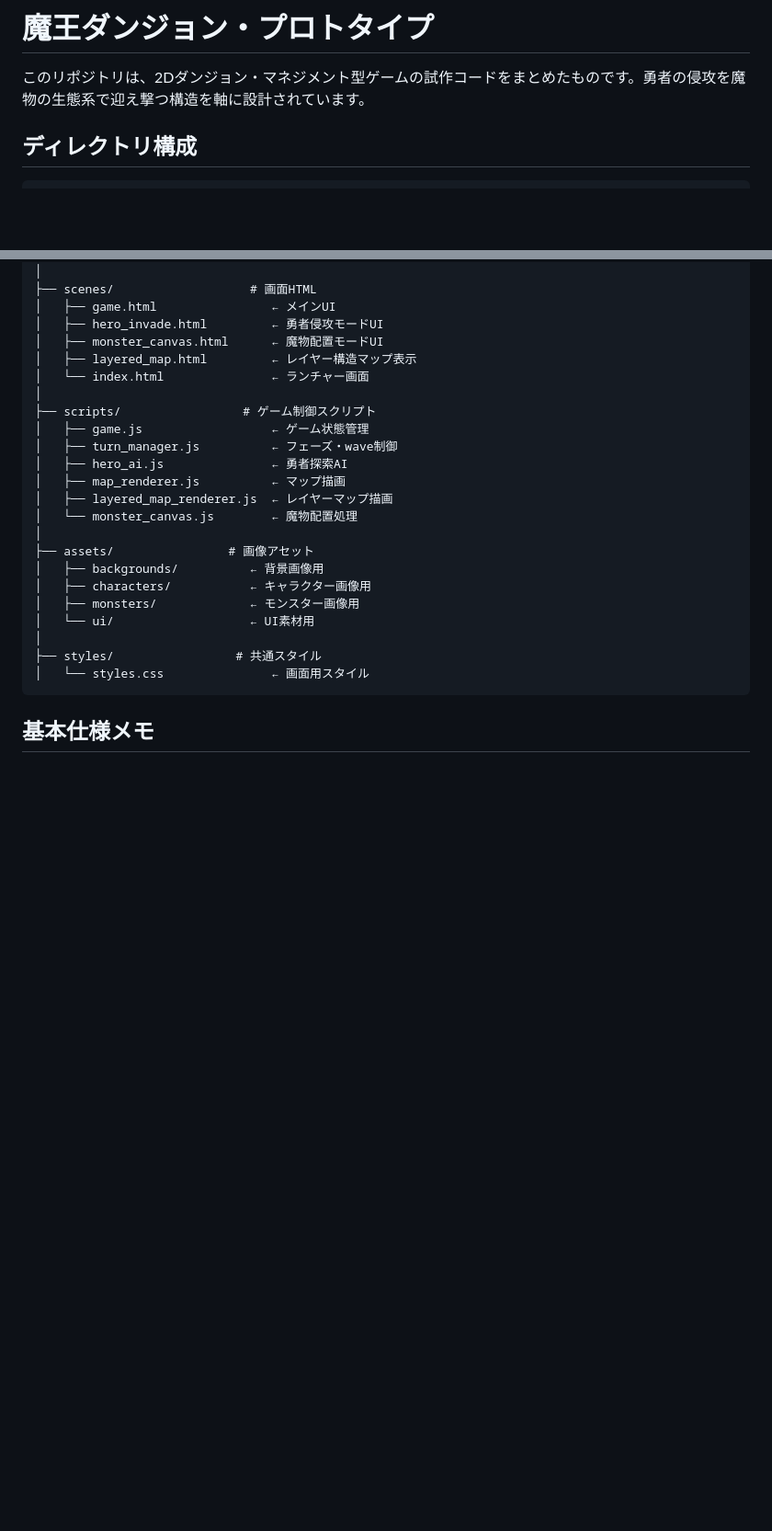
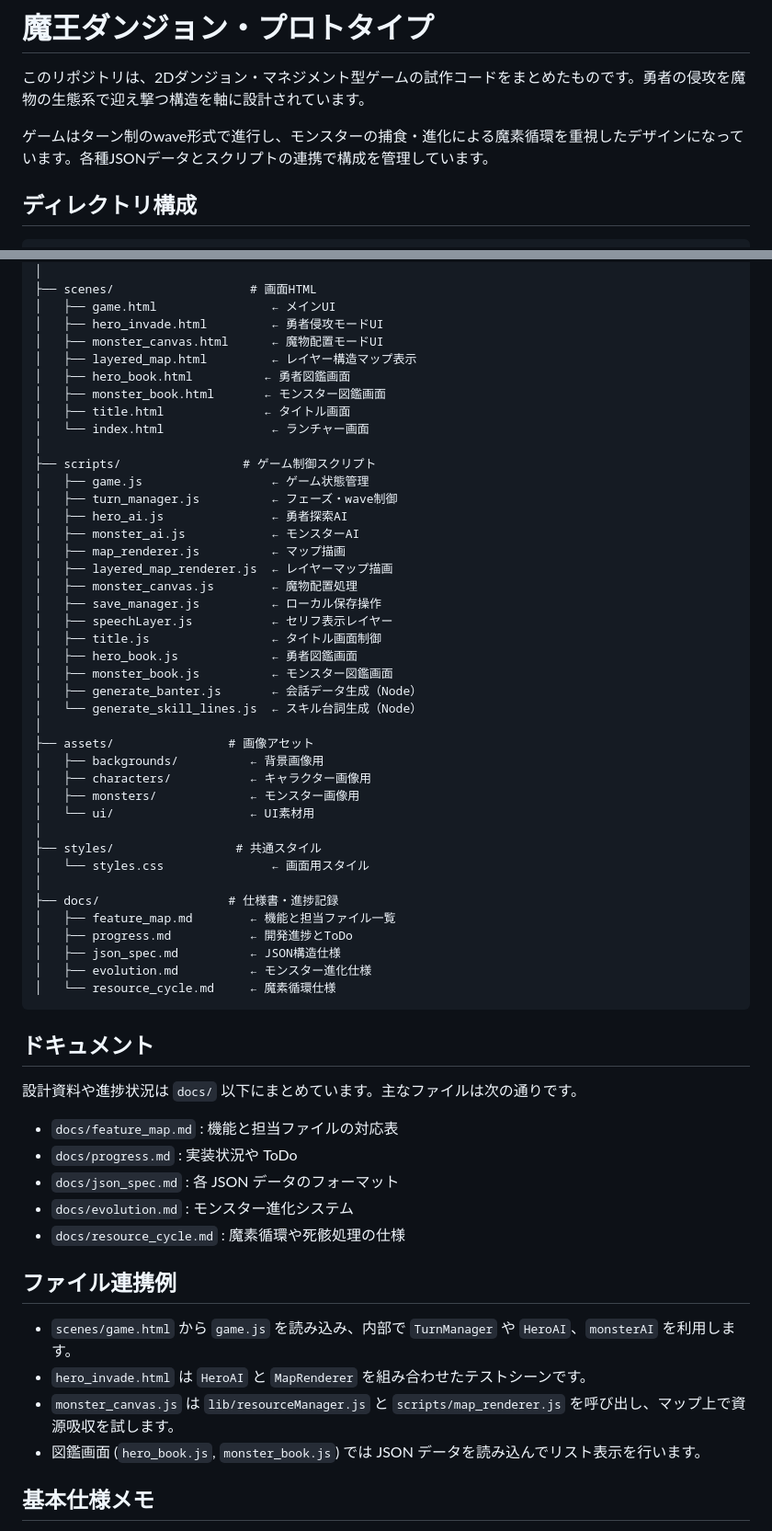
Before and after one commit to yoshihiro999/yusha-game, a Markdown page: README.md, 2 parts joined by grey strips. Shown at 92% size. Rendered like a GitHub page; blank space fills up the shorter version.

Commit message:
docs: expand README with directory and link details

````diff
--- a/README.md
+++ b/README.md
@@ -1,6 +1,8 @@
 # 魔王ダンジョン・プロトタイプ
 
 このリポジトリは、2Dダンジョン・マネジメント型ゲームの試作コードをまとめたものです。勇者の侵攻を魔物の生態系で迎え撃つ構造を軸に設計されています。
+
+ゲームはターン制のwave形式で進行し、モンスターの捕食・進化による魔素循環を重視したデザインになっています。各種JSONデータとスクリプトの連携で構成を管理しています。
 
 ## ディレクトリ構成
 
@@ -23,15 +25,26 @@
 │   ├── hero_invade.html         ← 勇者侵攻モードUI
 │   ├── monster_canvas.html      ← 魔物配置モードUI
 │   ├── layered_map.html         ← レイヤー構造マップ表示
+│   ├── hero_book.html          ← 勇者図鑑画面
+│   ├── monster_book.html       ← モンスター図鑑画面
+│   ├── title.html              ← タイトル画面
 │   └── index.html               ← ランチャー画面
 │
 ├── scripts/                 # ゲーム制御スクリプト
 │   ├── game.js                  ← ゲーム状態管理
 │   ├── turn_manager.js          ← フェーズ・wave制御
 │   ├── hero_ai.js               ← 勇者探索AI
+│   ├── monster_ai.js            ← モンスターAI
 │   ├── map_renderer.js          ← マップ描画
 │   ├── layered_map_renderer.js  ← レイヤーマップ描画
-│   └── monster_canvas.js        ← 魔物配置処理
+│   ├── monster_canvas.js        ← 魔物配置処理
+│   ├── save_manager.js          ← ローカル保存操作
+│   ├── speechLayer.js           ← セリフ表示レイヤー
+│   ├── title.js                 ← タイトル画面制御
+│   ├── hero_book.js             ← 勇者図鑑画面
+│   ├── monster_book.js          ← モンスター図鑑画面
+│   ├── generate_banter.js       ← 会話データ生成（Node）
+│   └── generate_skill_lines.js  ← スキル台詞生成（Node）
 │
 ├── assets/                # 画像アセット
 │   ├── backgrounds/          ← 背景画像用
@@ -41,7 +54,31 @@
 │
 ├── styles/                 # 共通スタイル
 │   └── styles.css               ← 画面用スタイル
+│
+├── docs/                  # 仕様書・進捗記録
+│   ├── feature_map.md        ← 機能と担当ファイル一覧
+│   ├── progress.md           ← 開発進捗とToDo
+│   ├── json_spec.md          ← JSON構造仕様
+│   ├── evolution.md          ← モンスター進化仕様
+│   └── resource_cycle.md     ← 魔素循環仕様
 ```
+## ドキュメント
+
+設計資料や進捗状況は `docs/` 以下にまとめています。主なファイルは次の通りです。
+
+- `docs/feature_map.md` : 機能と担当ファイルの対応表
+- `docs/progress.md` : 実装状況や ToDo
+- `docs/json_spec.md` : 各 JSON データのフォーマット
+- `docs/evolution.md` : モンスター進化システム
+- `docs/resource_cycle.md` : 魔素循環や死骸処理の仕様
+
+## ファイル連携例
+
+- `scenes/game.html` から `game.js` を読み込み、内部で `TurnManager` や `HeroAI`、`monsterAI` を利用します。
+- `hero_invade.html` は `HeroAI` と `MapRenderer` を組み合わせたテストシーンです。
+- `monster_canvas.js` は `lib/resourceManager.js` と `scripts/map_renderer.js` を呼び出し、マップ上で資源吸収を試します。
+- 図鑑画面 (`hero_book.js`, `monster_book.js`) では JSON データを読み込んでリスト表示を行います。
+
 
 ## 基本仕様メモ
 
````
